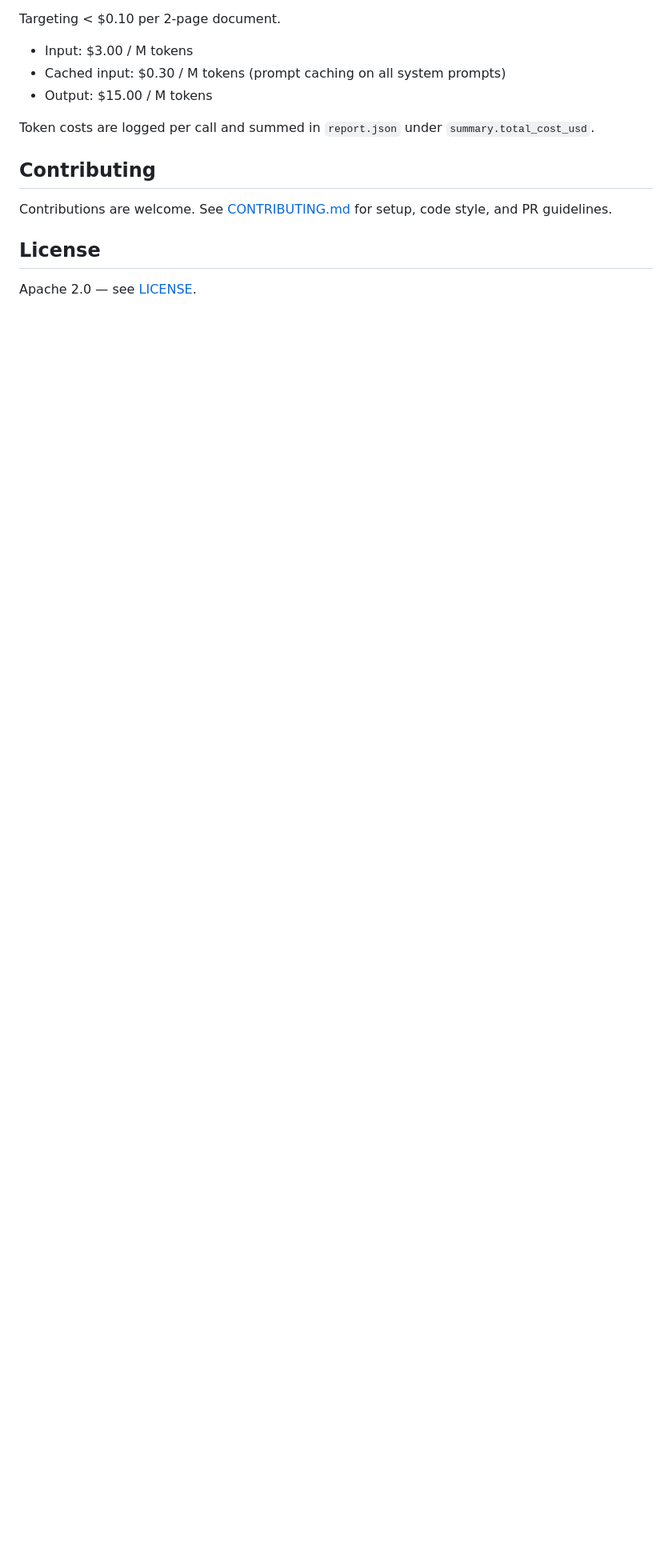
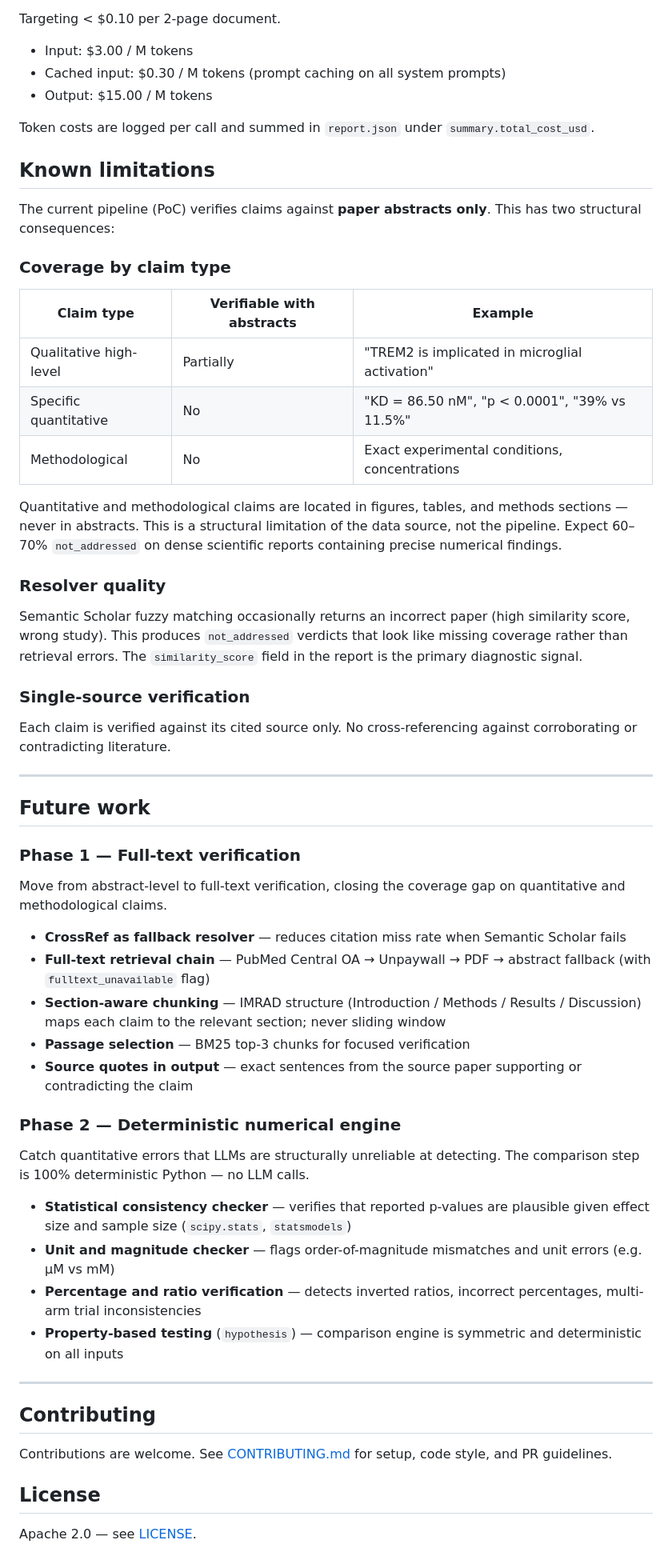
Before and after one commit to VivienP/scientific-claim-verification-engine, a Markdown page: README.md, the part around one of its changes. Shown at 80% size. GitHub-like rendering; blank space fills up the shorter version.

Commit message:
docs: update README with known limitations and future work
Co-Authored-By: Claude <noreply@anthropic.com>

```diff
--- a/README.md
+++ b/README.md
@@ -134,6 +134,53 @@ Targeting < $0.10 per 2-page document.
 
 Token costs are logged per call and summed in `report.json` under `summary.total_cost_usd`.
 
+## Known limitations
+
+The current pipeline (PoC) verifies claims against **paper abstracts only**. This has two structural consequences:
+
+### Coverage by claim type
+
+| Claim type | Verifiable with abstracts | Example |
+| --- | --- | --- |
+| Qualitative high-level | Partially | "TREM2 is implicated in microglial activation" |
+| Specific quantitative | No | "KD = 86.50 nM", "p < 0.0001", "39% vs 11.5%" |
+| Methodological | No | Exact experimental conditions, concentrations |
+
+Quantitative and methodological claims are located in figures, tables, and methods sections — never in abstracts. This is a structural limitation of the data source, not the pipeline. Expect 60–70% `not_addressed` on dense scientific reports containing precise numerical findings.
+
+### Resolver quality
+
+Semantic Scholar fuzzy matching occasionally returns an incorrect paper (high similarity score, wrong study). This produces `not_addressed` verdicts that look like missing coverage rather than retrieval errors. The `similarity_score` field in the report is the primary diagnostic signal.
+
+### Single-source verification
+
+Each claim is verified against its cited source only. No cross-referencing against corroborating or contradicting literature.
+
+---
+
+## Future work
+
+### Phase 1 — Full-text verification
+
+Move from abstract-level to full-text verification, closing the coverage gap on quantitative and methodological claims.
+
+- **CrossRef as fallback resolver** — reduces citation miss rate when Semantic Scholar fails
+- **Full-text retrieval chain** — PubMed Central OA → Unpaywall → PDF → abstract fallback (with `fulltext_unavailable` flag)
+- **Section-aware chunking** — IMRAD structure (Introduction / Methods / Results / Discussion) maps each claim to the relevant section; never sliding window
+- **Passage selection** — BM25 top-3 chunks for focused verification
+- **Source quotes in output** — exact sentences from the source paper supporting or contradicting the claim
+
+### Phase 2 — Deterministic numerical engine
+
+Catch quantitative errors that LLMs are structurally unreliable at detecting. The comparison step is 100% deterministic Python — no LLM calls.
+
+- **Statistical consistency checker** — verifies that reported p-values are plausible given effect size and sample size (`scipy.stats`, `statsmodels`)
+- **Unit and magnitude checker** — flags order-of-magnitude mismatches and unit errors (e.g. μM vs mM)
+- **Percentage and ratio verification** — detects inverted ratios, incorrect percentages, multi-arm trial inconsistencies
+- **Property-based testing** (`hypothesis`) — comparison engine is symmetric and deterministic on all inputs
+
+---
+
 ## Contributing
 
 Contributions are welcome. See [CONTRIBUTING.md](CONTRIBUTING.md) for setup, code style, and PR guidelines.
```
Also changed, not shown: other parts of README.md (+1 -1 lines).
